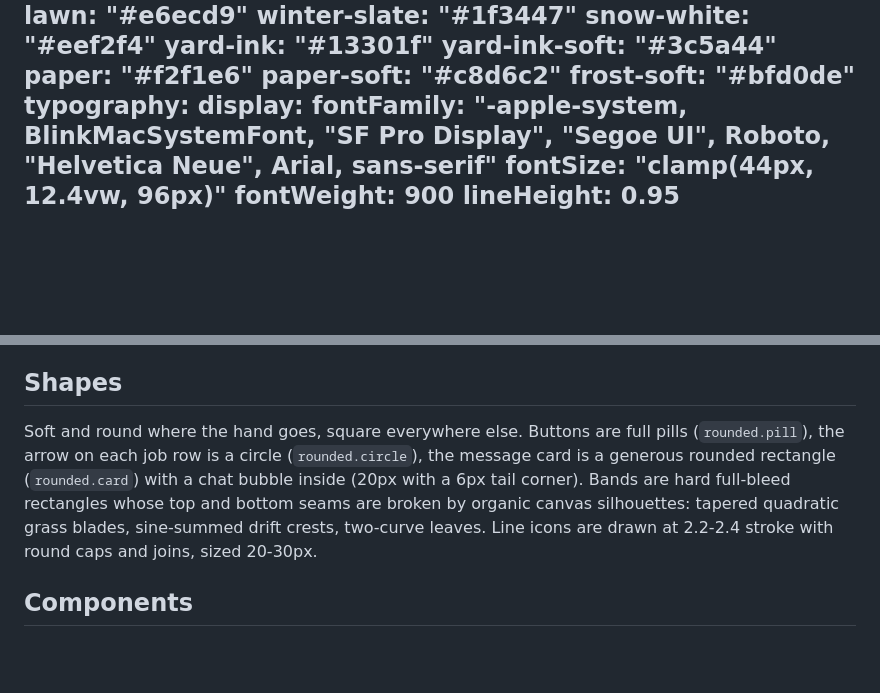
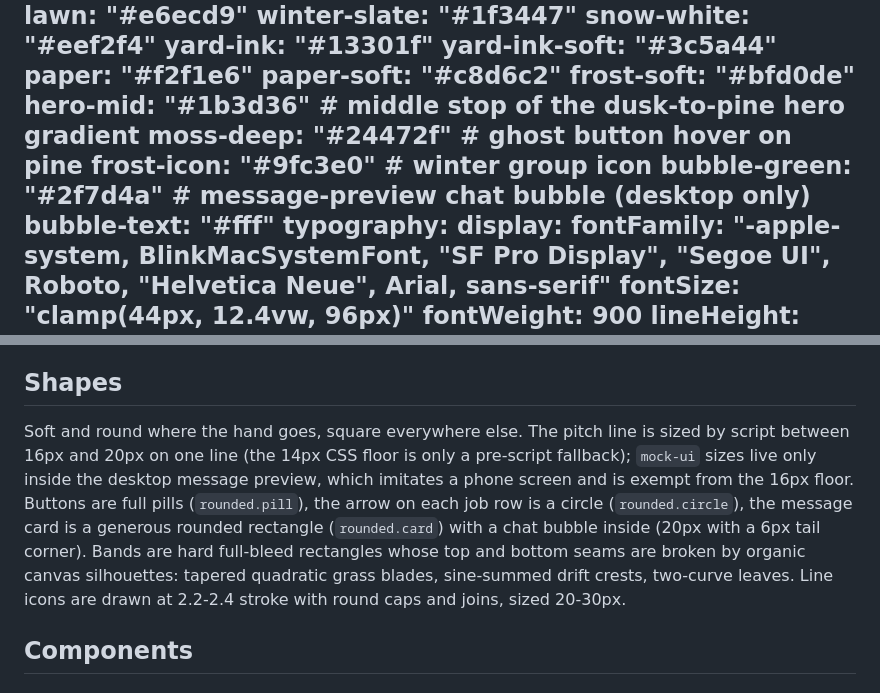
Before and after one commit to 10elizabethbell/handyDev, a Markdown page: DESIGN.md, 2 parts joined by grey strips. Drawn GitHub-style; blank space fills up the shorter version.

```diff
--- a/DESIGN.md
+++ b/DESIGN.md
@@ -17,6 +17,11 @@ colors:
   paper: "#f2f1e6"
   paper-soft: "#c8d6c2"
   frost-soft: "#bfd0de"
+  hero-mid: "#1b3d36"          # middle stop of the dusk-to-pine hero gradient
+  moss-deep: "#24472f"         # ghost button hover on pine
+  frost-icon: "#9fc3e0"        # winter group icon
+  bubble-green: "#2f7d4a"      # message-preview chat bubble (desktop only)
+  bubble-text: "#fff"
 typography:
   display:
     fontFamily: "-apple-system, BlinkMacSystemFont, \"SF Pro Display\", \"Segoe UI\", Roboto, \"Helvetica Neue\", Arial, sans-serif"
@@ -222,7 +280,7 @@ Depth comes from the world, not from cards: layered canvas grass (back greens, m
 
 ## Shapes
 
-Soft and round where the hand goes, square everywhere else. Buttons are full pills (`rounded.pill`), the arrow on each job row is a circle (`rounded.circle`), the message card is a generous rounded rectangle (`rounded.card`) with a chat bubble inside (20px with a 6px tail corner). Bands are hard full-bleed rectangles whose top and bottom seams are broken by organic canvas silhouettes: tapered quadratic grass blades, sine-summed drift crests, two-curve leaves. Line icons are drawn at 2.2-2.4 stroke with round caps and joins, sized 20-30px.
+Soft and round where the hand goes, square everywhere else. The pitch line is sized by script between 16px and 20px on one line (the 14px CSS floor is only a pre-script fallback); `mock-ui` sizes live only inside the desktop message preview, which imitates a phone screen and is exempt from the 16px floor. Buttons are full pills (`rounded.pill`), the arrow on each job row is a circle (`rounded.circle`), the message card is a generous rounded rectangle (`rounded.card`) with a chat bubble inside (20px with a 6px tail corner). Bands are hard full-bleed rectangles whose top and bottom seams are broken by organic canvas silhouettes: tapered quadratic grass blades, sine-summed drift crests, two-curve leaves. Line icons are drawn at 2.2-2.4 stroke with round caps and joins, sized 20-30px.
 
 ## Components
 
```
Also changed, not shown: other parts of DESIGN.md (+53 -0 lines).
